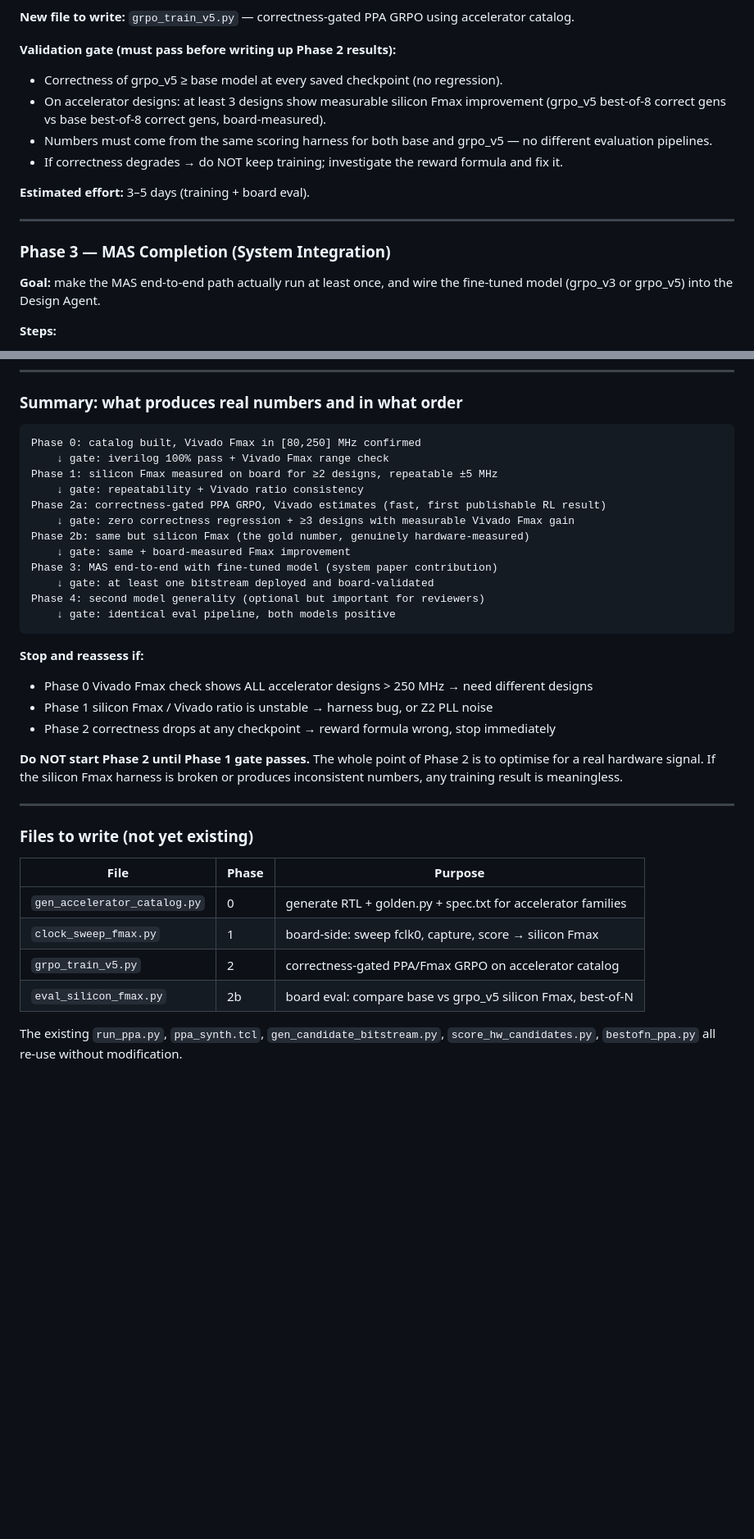
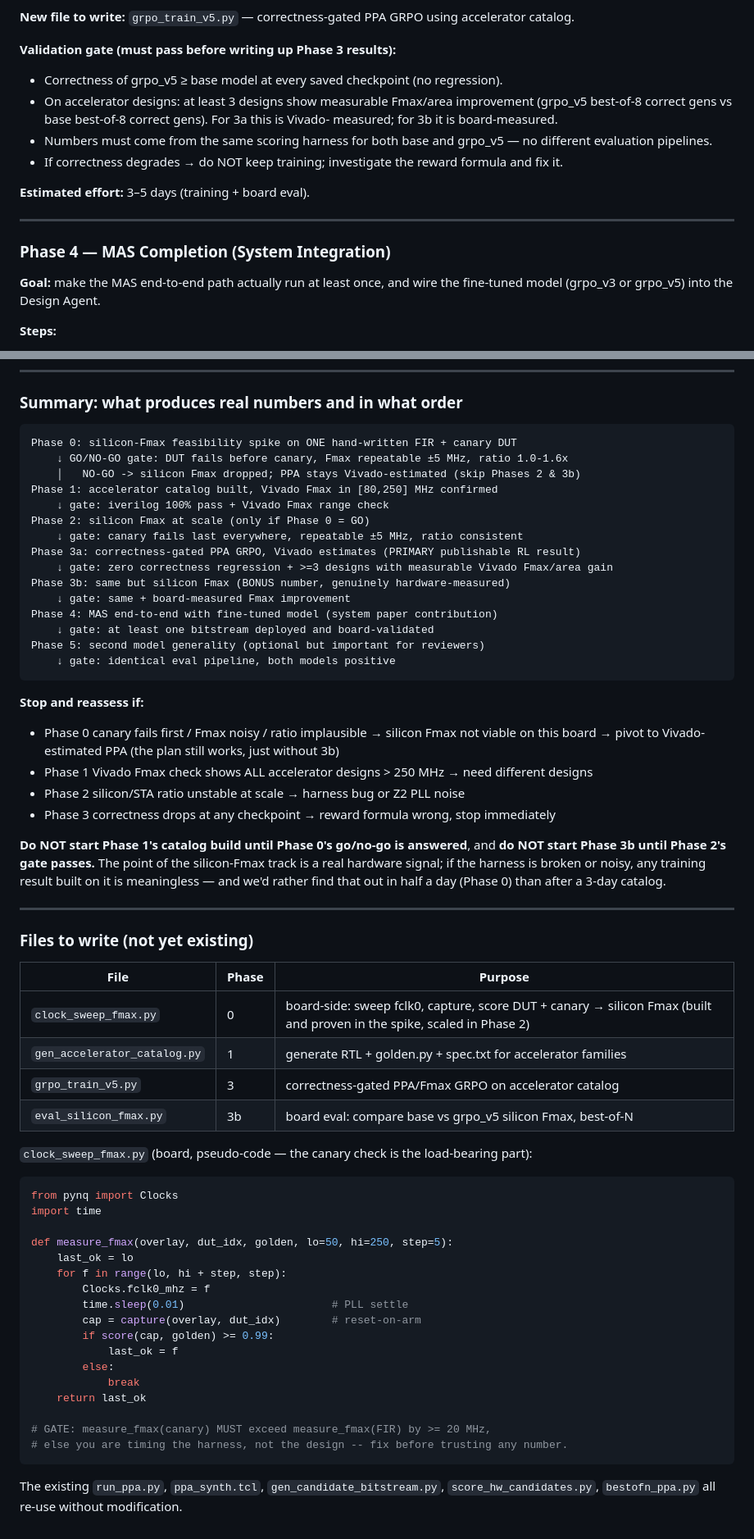
Before and after one commit to MoAmineHallam/PhysicalRewardRTL, a Markdown page: MASTER_REFERENCE.md, 2 parts joined by grey strips. Shown at 82% size. Rendered like a GitHub page; blank space fills up the shorter version.

````diff
--- a/MASTER_REFERENCE.md
+++ b/MASTER_REFERENCE.md
@@ -551,10 +587,11 @@ This is the correct formulation that grpo_v4 skipped.
 
 **New file to write:** `grpo_train_v5.py` — correctness-gated PPA GRPO using accelerator catalog.
 
-**Validation gate (must pass before writing up Phase 2 results):**
+**Validation gate (must pass before writing up Phase 3 results):**
 - Correctness of grpo_v5 ≥ base model at every saved checkpoint (no regression).
-- On accelerator designs: at least 3 designs show measurable silicon Fmax improvement
-  (grpo_v5 best-of-8 correct gens vs base best-of-8 correct gens, board-measured).
+- On accelerator designs: at least 3 designs show measurable Fmax/area improvement
+  (grpo_v5 best-of-8 correct gens vs base best-of-8 correct gens). For 3a this is Vivado-
+  measured; for 3b it is board-measured.
 - Numbers must come from the same scoring harness for both base and grpo_v5 — no different
   evaluation pipelines.
 - If correctness degrades → do NOT keep training; investigate the reward formula and fix it.
@@ -563,7 +600,7 @@ This is the correct formulation that grpo_v4 skipped.
 
 ---
 
-### Phase 3 — MAS Completion (System Integration)
+### Phase 4 — MAS Completion (System Integration)
 
 **Goal:** make the MAS end-to-end path actually run at least once, and wire the fine-tuned
 model (grpo_v3 or grpo_v5) into the Design Agent.
@@ -608,28 +645,34 @@ model (grpo_v3 or grpo_v5) into the Design Agent.
 ### Summary: what produces real numbers and in what order
 
 ```
-Phase 0: catalog built, Vivado Fmax in [80,250] MHz confirmed
+Phase 0: silicon-Fmax feasibility spike on ONE hand-written FIR + canary DUT
+    ↓ GO/NO-GO gate: DUT fails before canary, Fmax repeatable ±5 MHz, ratio 1.0-1.6x
+    │   NO-GO -> silicon Fmax dropped; PPA stays Vivado-estimated (skip Phases 2 & 3b)
+Phase 1: accelerator catalog built, Vivado Fmax in [80,250] MHz confirmed
     ↓ gate: iverilog 100% pass + Vivado Fmax range check
-Phase 1: silicon Fmax measured on board for ≥2 designs, repeatable ±5 MHz
-    ↓ gate: repeatability + Vivado ratio consistency
-Phase 2a: correctness-gated PPA GRPO, Vivado estimates (fast, first publishable RL result)
-    ↓ gate: zero correctness regression + ≥3 designs with measurable Vivado Fmax gain
-Phase 2b: same but silicon Fmax (the gold number, genuinely hardware-measured)
+Phase 2: silicon Fmax at scale (only if Phase 0 = GO)
+    ↓ gate: canary fails last everywhere, repeatable ±5 MHz, ratio consistent
+Phase 3a: correctness-gated PPA GRPO, Vivado estimates (PRIMARY publishable RL result)
+    ↓ gate: zero correctness regression + >=3 designs with measurable Vivado Fmax/area gain
+Phase 3b: same but silicon Fmax (BONUS number, genuinely hardware-measured)
     ↓ gate: same + board-measured Fmax improvement
-Phase 3: MAS end-to-end with fine-tuned model (system paper contribution)
+Phase 4: MAS end-to-end with fine-tuned model (system paper contribution)
     ↓ gate: at least one bitstream deployed and board-validated
-Phase 4: second model generality (optional but important for reviewers)
+Phase 5: second model generality (optional but important for reviewers)
     ↓ gate: identical eval pipeline, both models positive
 ```
 
 **Stop and reassess if:**
-- Phase 0 Vivado Fmax check shows ALL accelerator designs > 250 MHz → need different designs
-- Phase 1 silicon Fmax / Vivado ratio is unstable → harness bug, or Z2 PLL noise
-- Phase 2 correctness drops at any checkpoint → reward formula wrong, stop immediately
+- Phase 0 canary fails first / Fmax noisy / ratio implausible → silicon Fmax not viable on this
+  board → pivot to Vivado-estimated PPA (the plan still works, just without 3b)
+- Phase 1 Vivado Fmax check shows ALL accelerator designs > 250 MHz → need different designs
+- Phase 2 silicon/STA ratio unstable at scale → harness bug or Z2 PLL noise
+- Phase 3 correctness drops at any checkpoint → reward formula wrong, stop immediately
 
-**Do NOT start Phase 2 until Phase 1 gate passes.** The whole point of Phase 2 is to optimise
-for a real hardware signal. If the silicon Fmax harness is broken or produces inconsistent
-numbers, any training result is meaningless.
+**Do NOT start Phase 1's catalog build until Phase 0's go/no-go is answered**, and **do NOT
+start Phase 3b until Phase 2's gate passes.** The point of the silicon-Fmax track is a real
+hardware signal; if the harness is broken or noisy, any training result built on it is
+meaningless — and we'd rather find that out in half a day (Phase 0) than after a 3-day catalog.
 
 ---
 
@@ -637,10 +680,31 @@ numbers, any training result is meaningless.
 
 | File | Phase | Purpose |
 |---|---|---|
-| `gen_accelerator_catalog.py` | 0 | generate RTL + golden.py + spec.txt for accelerator families |
-| `clock_sweep_fmax.py` | 1 | board-side: sweep fclk0, capture, score → silicon Fmax |
-| `grpo_train_v5.py` | 2 | correctness-gated PPA/Fmax GRPO on accelerator catalog |
-| `eval_silicon_fmax.py` | 2b | board eval: compare base vs grpo_v5 silicon Fmax, best-of-N |
+| `clock_sweep_fmax.py` | 0 | board-side: sweep fclk0, capture, score DUT + canary → silicon Fmax (built and proven in the spike, scaled in Phase 2) |
+| `gen_accelerator_catalog.py` | 1 | generate RTL + golden.py + spec.txt for accelerator families |
+| `grpo_train_v5.py` | 3 | correctness-gated PPA/Fmax GRPO on accelerator catalog |
+| `eval_silicon_fmax.py` | 3b | board eval: compare base vs grpo_v5 silicon Fmax, best-of-N |
+
+`clock_sweep_fmax.py` (board, pseudo-code — the canary check is the load-bearing part):
+```python
+from pynq import Clocks
+import time
+
+def measure_fmax(overlay, dut_idx, golden, lo=50, hi=250, step=5):
+    last_ok = lo
+    for f in range(lo, hi + step, step):
+        Clocks.fclk0_mhz = f
+        time.sleep(0.01)                       # PLL settle
+        cap = capture(overlay, dut_idx)        # reset-on-arm
+        if score(cap, golden) >= 0.99:
+            last_ok = f
+        else:
+            break
+    return last_ok
+
+# GATE: measure_fmax(canary) MUST exceed measure_fmax(FIR) by >= 20 MHz,
+# else you are timing the harness, not the design -- fix before trusting any number.
+```
 
 The existing `run_ppa.py`, `ppa_synth.tcl`, `gen_candidate_bitstream.py`,
 `score_hw_candidates.py`, `bestofn_ppa.py` all re-use without modification.
````
Also changed, not shown: other parts of MASTER_REFERENCE.md (+82 -46 lines).
